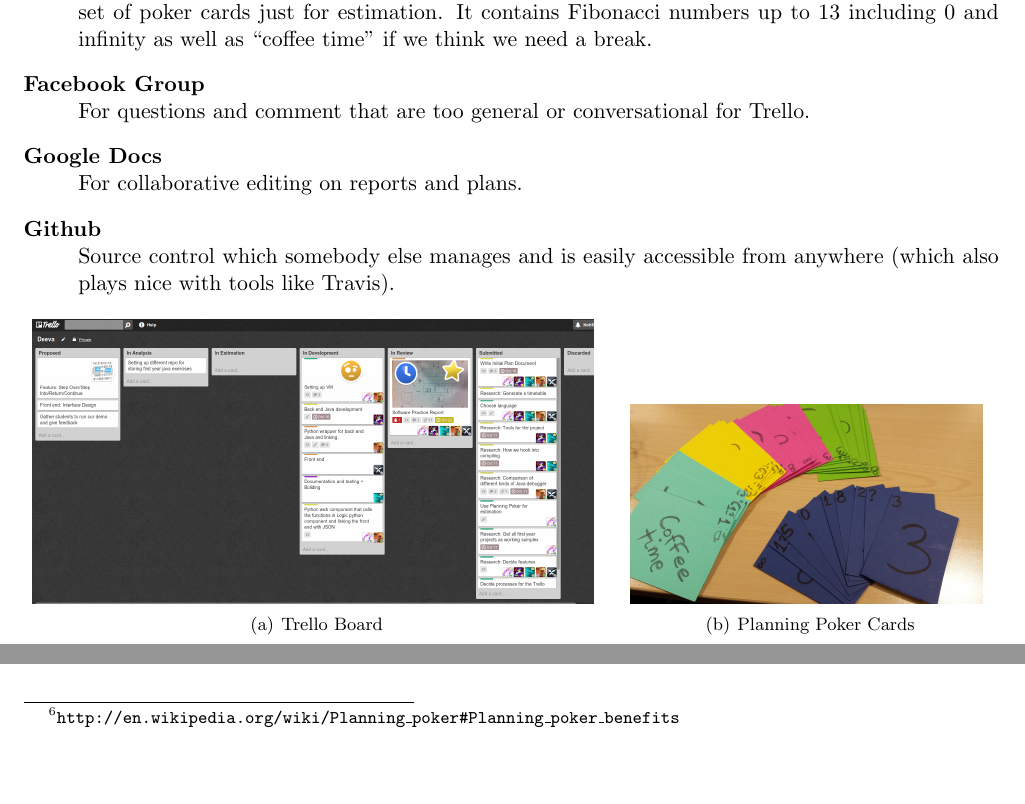
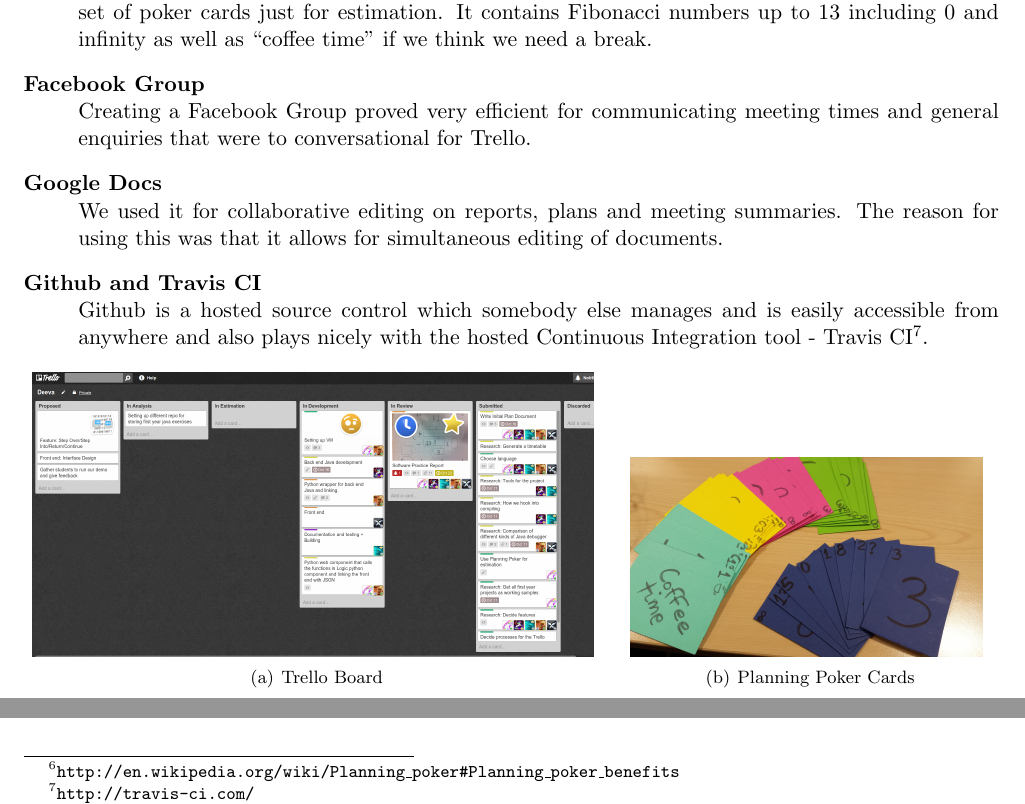
Before and after one commit to chromy/Deeva, a LaTeX document (reports/PlaningReport.tex): two parts of page 4 of 4, joined at a grey line, cut so that both start at the same text, the shorter picture padded with empty space. Compiled offline with pdfLaTeX.

Commit message:
changes made to tools

```diff
--- a/reports/PlaningReport.tex
+++ b/reports/PlaningReport.tex
@@ -115,12 +115,12 @@
 For example, it helped determine when people aren't really talking about the same scope for a certain task. Frequently we have a task like ``Set up the back end." and one person gives a task a 2 while another gives it an 8. The first person thinks the task title means ``Write some stubs so the middleware can integrate." while the second thinks it means ``Implement the backend up to the minimal specification.". So using planing poker has already helped us make sure we're all on the same page. One of our group members had hand-made a set of poker cards just for estimation. It contains Fibonacci numbers up to 13 including 0 and infinity as well as ``coffee time'' if we think we need a break.
 
   \item[Facebook Group] \hfill \\
-  For questions and comment that are too general or conversational for Trello.
+  Creating a Facebook Group proved very efficient for communicating meeting times and general enquiries that were to conversational for Trello.
+
   \item[Google Docs] \hfill \\
-  For collaborative editing on reports and plans.
-  \item[Github] \hfill \\
-  Source control which somebody else manages and is easily accessible from anywhere
-  (which also plays nice with tools like Travis).
+  We used it for collaborative editing on reports, plans and meeting summaries. The reason for using this was that it allows for simultaneous editing of documents.
+  \item[Github and Travis CI] \hfill \\
+  Github is a hosted source control which somebody else manages and is easily accessible from anywhere and also plays nicely with the hosted Continuous Integration tool - Travis CI\footnote{\tt{http://travis-ci.com/}}.
 
 
 \begin{figure}[ht]
```
